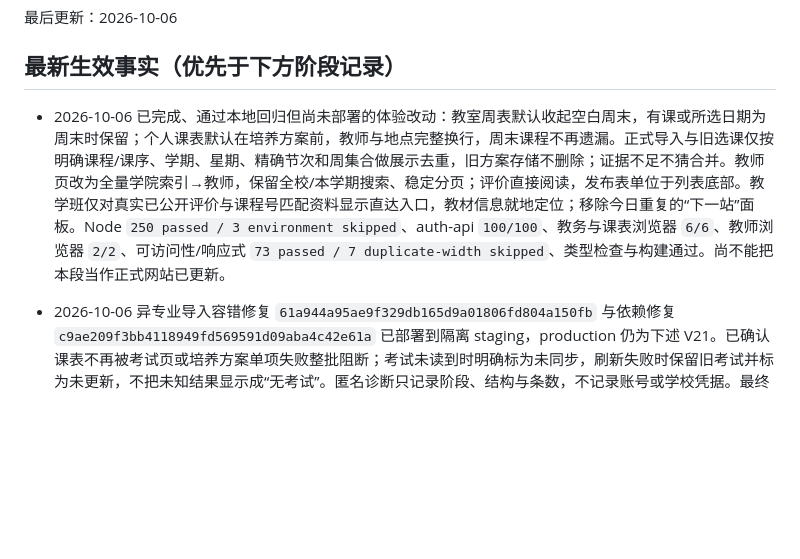
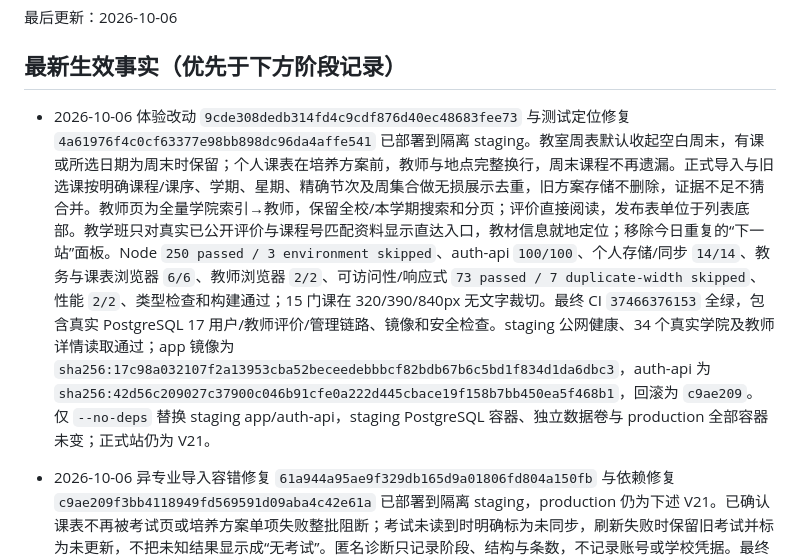
Before and after one commit to zzzhs66678/shadow-of-DUFE, a Markdown page: docs/CURRENT_STATE.md, the part around the change. Drawn GitHub-style; blank space fills up the shorter version.

Commit message:
Record verified staging UX deployment and remaining import gate

```diff
--- a/docs/CURRENT_STATE.md
+++ b/docs/CURRENT_STATE.md
@@ -4,7 +4,7 @@
 
 ## 最新生效事实（优先于下方阶段记录）
 
-- 2026-10-06 已完成、通过本地回归但尚未部署的体验改动：教室周表默认收起空白周末，有课或所选日期为周末时保留；个人课表默认在培养方案前，教师与地点完整换行，周末课程不再遗漏。正式导入与旧选课仅按明确课程/课序、学期、星期、精确节次和周集合做展示去重，旧方案存储不删除；证据不足不猜合并。教师页改为全量学院索引→教师，保留全校/本学期搜索、稳定分页；评价直接阅读，发布表单位于列表底部。教学班仅对真实已公开评价与课程号匹配资料显示直达入口，教材信息就地定位；移除今日重复的“下一站”面板。Node `250 passed / 3 environment skipped`、auth-api `100/100`、教务与课表浏览器 `6/6`、教师浏览器 `2/2`、可访问性/响应式 `73 passed / 7 duplicate-width skipped`、类型检查与构建通过。尚不能把本段当作正式网站已更新。
+- 2026-10-06 体验改动 `9cde308dedb314fd4c9cdf876d40ec48683fee73` 与测试定位修复 `4a61976f4c0cf63377e98bb898dc96da4affe541` 已部署到隔离 staging。教室周表默认收起空白周末，有课或所选日期为周末时保留；个人课表在培养方案前，教师与地点完整换行，周末课程不再遗漏。正式导入与旧选课按明确课程/课序、学期、星期、精确节次及周集合做无损展示去重，旧方案存储不删除，证据不足不猜合并。教师页为全量学院索引→教师，保留全校/本学期搜索和分页；评价直接阅读，发布表单位于列表底部。教学班只对真实已公开评价与课程号匹配资料显示直达入口，教材信息就地定位；移除今日重复的“下一站”面板。Node `250 passed / 3 environment skipped`、auth-api `100/100`、个人存储/同步 `14/14`、教务与课表浏览器 `6/6`、教师浏览器 `2/2`、可访问性/响应式 `73 passed / 7 duplicate-width skipped`、性能 `2/2`、类型检查和构建通过；15 门课在 320/390/840px 无文字裁切。最终 CI `37466376153` 全绿，包含真实 PostgreSQL 17 用户/教师评价/管理链路、镜像和安全检查。staging 公网健康、34 个真实学院及教师详情读取通过；app 镜像为 `sha256:17c98a032107f2a13953cba52beceedebbbcf82bdb67b6c5bd1f834d1da6dbc3`，auth-api 为 `sha256:42d56c209027c37900c046b91cfe0a222d445cbace19f158b7bb450ea5f468b1`，回滚为 `c9ae209`。仅 `--no-deps` 替换 staging app/auth-api，staging PostgreSQL 容器、独立数据卷与 production 全部容器未变；正式站仍为 V21。
 
 - 2026-10-06 异专业导入容错修复 `61a944a95ae9f329db165d9a01806fd804a150fb` 与依赖修复 `c9ae209f3bb4118949fd569591d09aba4c42e61a` 已部署到隔离 staging，production 仍为下述 V21。已确认课表不再被考试页或培养方案单项失败整批阻断；考试未读到时明确标为未同步，刷新失败时保留旧考试并标为未更新，不把未知结果显示成“无考试”。匿名诊断只记录阶段、结构与条数，不记录账号或学校凭据。最终 CI `37460340948` 全绿；staging app 为 `sha256:02de4dcd7f1c748c0123e01dda608df84a7acd4f8c887b93e00c91b1dc02d5ab`，auth-api 为 `sha256:02859c657aba4e36eed7e47feecaba1a4d02066f62d4682389ed2e6cb9f7f19e`。仅用 `--no-deps` 替换 staging app/auth-api，22 项迁移、独立 PostgreSQL 容器及数据卷未变，生产容器指纹未变。当前只证明自动化覆盖和部署健康；不同专业失败账号尚未在该版本留下真实成功导入证据，不能声称所有专业均已验证。
 
```
Also changed, not shown: docs/ACADEMIC_ACCESS.md (+1 -1 lines).
